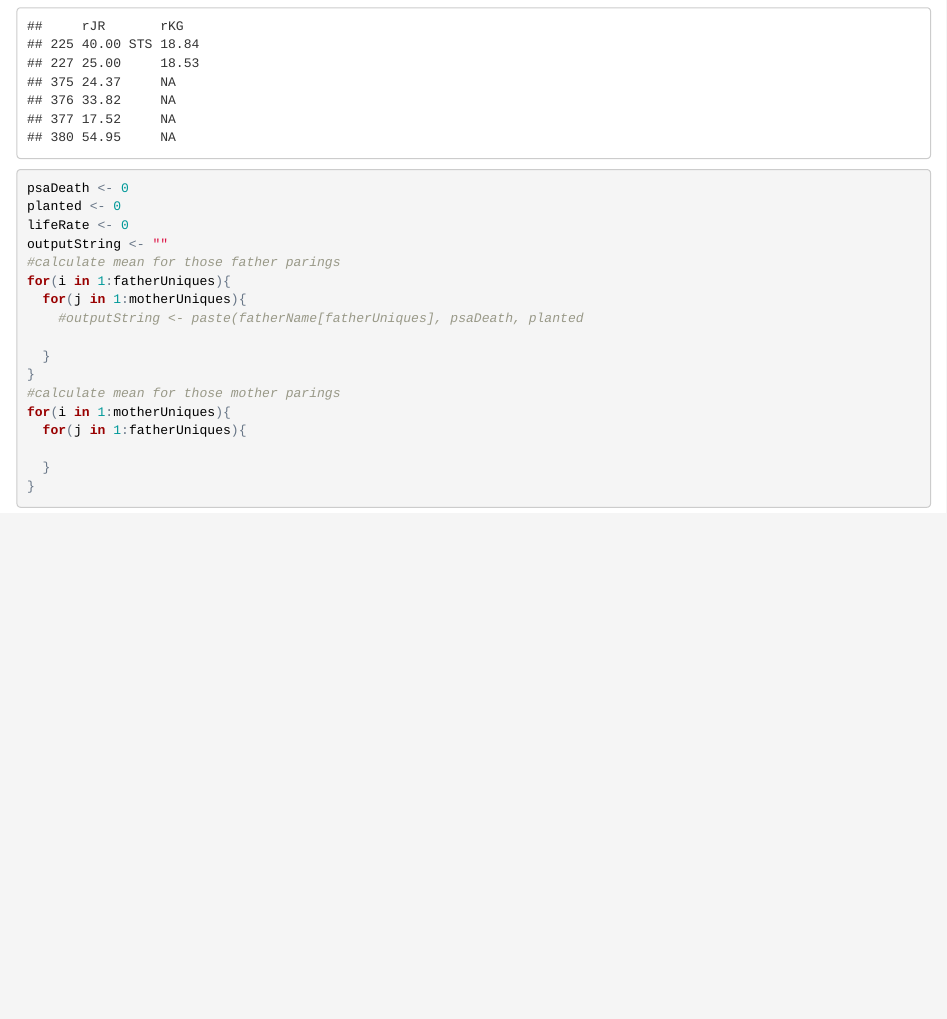
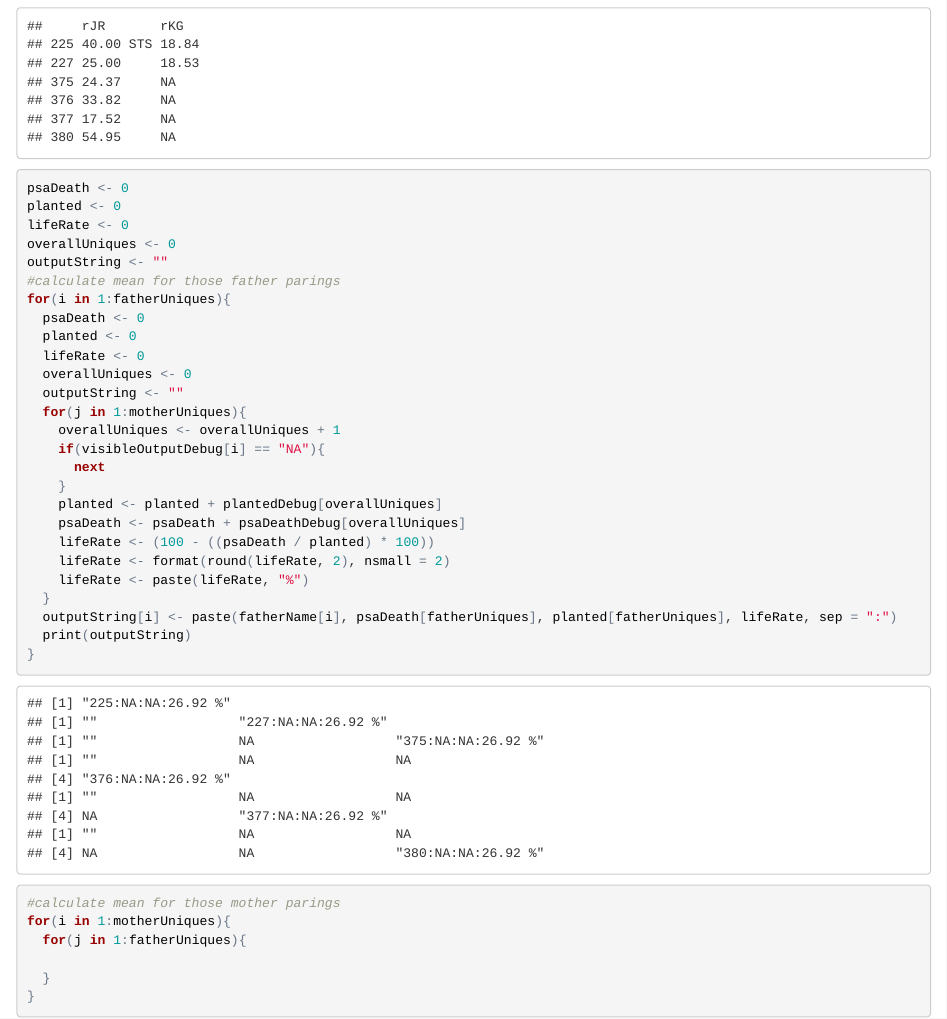
Before and after one commit to HRTHXC/ShinyPSASorter, an R Markdown document (ShinyPSASorterInterm.Rmd): the page in a window 1100 px wide, from 3650 px down. The pictures show the output file ShinyPSASorterInterm.html that the author committed with the source, opened offline.

Commit message:
initial mean output testing

```diff
--- a/ShinyPSASorterInterm.Rmd
+++ b/ShinyPSASorterInterm.Rmd
@@ -93,14 +93,26 @@ noquote(table)
 psaDeath <- 0
 planted <- 0
 lifeRate <- 0
+overallUniques <- 0
 outputString <- ""
 #calculate mean for those father parings
 for(i in 1:fatherUniques){
+  psaDeath <- 0
+  planted <- 0
+  lifeRate <- 0
+  overallUniques <- 0
   outputString <- ""
   for(j in 1:motherUniques){
+    overallUniques <- overallUniques + 1
+    if(visibleOutputDebug[i] == "NA"){
+      next
+    }
     planted <- planted + plantedDebug[overallUniques]
     psaDeath <- psaDeath + psaDeathDebug[overallUniques]
     lifeRate <- (100 - ((psaDeath / planted) * 100))
+    lifeRate <- format(round(lifeRate, 2), nsmall = 2)
+    lifeRate <- paste(lifeRate, "%")
   }
-  outputString <- paste(fatherName[fatherUniques], psaDeath, planted, percent(lifeRate), sep = ":")
+  outputString[i] <- paste(fatherName[i], psaDeath[fatherUniques], planted[fatherUniques], lifeRate, sep = ":")
+  print(outputString)
 }
```
Also changed, not shown: ShinyPSASorterInterm.html, ShinyPSASorterInterm.Rmd (1 more changed lines).
